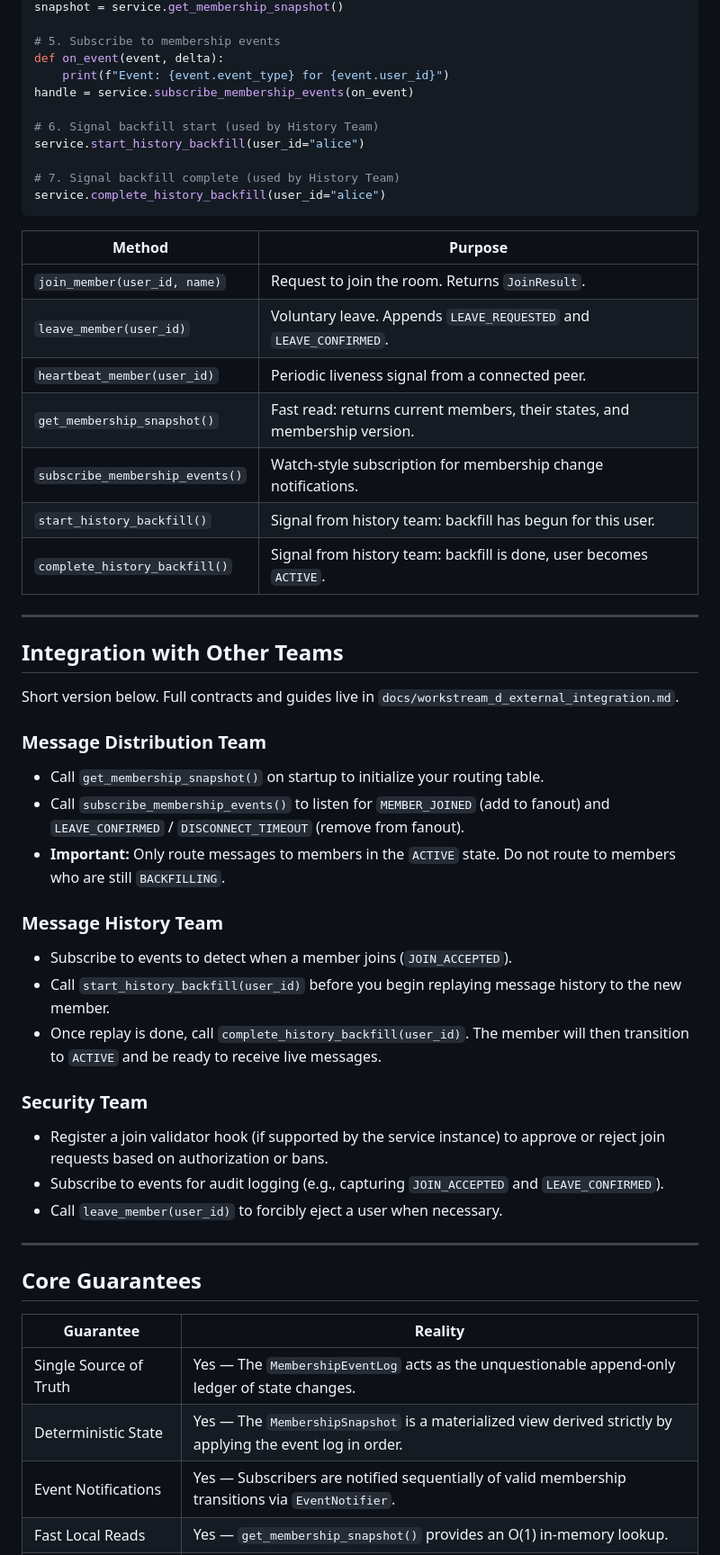
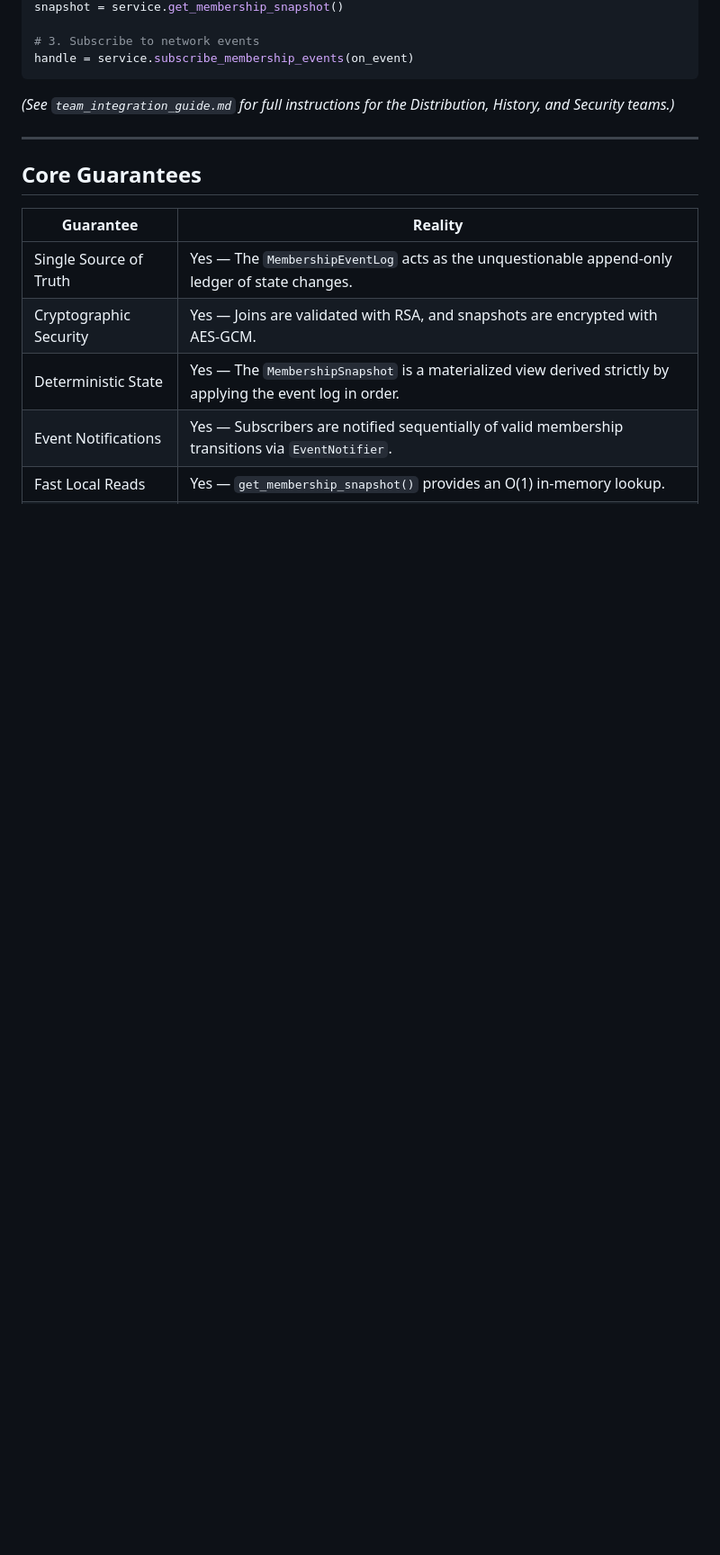
Before and after one commit to thatoneguy01/PeerChat, a Markdown page: peer_discovery/README.md, the part around one of its changes. Shown at 90% size. Rendered like a GitHub page; blank space fills up the shorter version.

````diff
--- a/peer_discovery/README.md
+++ b/peer_discovery/README.md
@@ -91,50 +93,10 @@ service.heartbeat_member(user_id="alice")
 snapshot = service.get_membership_snapshot()
 
-# 5. Subscribe to membership events
-def on_event(event, delta):
-    print(f"Event: {event.event_type} for {event.user_id}")
+# 3. Subscribe to network events
 handle = service.subscribe_membership_events(on_event)
-
-# 6. Signal backfill start (used by History Team)
-service.start_history_backfill(user_id="alice")
-
-# 7. Signal backfill complete (used by History Team)
-service.complete_history_backfill(user_id="alice")
 ```
 
-| Method | Purpose |
-|---|---|
-| `join_member(user_id, name)` | Request to join the room. Returns `JoinResult`. |
-| `leave_member(user_id)` | Voluntary leave. Appends `LEAVE_REQUESTED` and `LEAVE_CONFIRMED`. |
-| `heartbeat_member(user_id)` | Periodic liveness signal from a connected peer. |
-| `get_membership_snapshot()` | Fast read: returns current members, their states, and membership version. |
-| `subscribe_membership_events()` | Watch-style subscription for membership change notifications. |
-| `start_history_backfill()` | Signal from history team: backfill has begun for this user. |
-| `complete_history_backfill()`| Signal from history team: backfill is done, user becomes `ACTIVE`. |
-
----
-
-## Integration with Other Teams
-
-Short version below. Full contracts and guides live in `docs/workstream_d_external_integration.md`.
-
-### Message Distribution Team
-
-- Call `get_membership_snapshot()` on startup to initialize your routing table.
-- Call `subscribe_membership_events()` to listen for `MEMBER_JOINED` (add to fanout) and `LEAVE_CONFIRMED` / `DISCONNECT_TIMEOUT` (remove from fanout).
-- **Important:** Only route messages to members in the `ACTIVE` state. Do not route to members who are still `BACKFILLING`.
-
-### Message History Team
-
-- Subscribe to events to detect when a member joins (`JOIN_ACCEPTED`).
-- Call `start_history_backfill(user_id)` before you begin replaying message history to the new member.
-- Once replay is done, call `complete_history_backfill(user_id)`. The member will then transition to `ACTIVE` and be ready to receive live messages.
-
-### Security Team
-
-- Register a join validator hook (if supported by the service instance) to approve or reject join requests based on authorization or bans.
-- Subscribe to events for audit logging (e.g., capturing `JOIN_ACCEPTED` and `LEAVE_CONFIRMED`).
-- Call `leave_member(user_id)` to forcibly eject a user when necessary.
+*(See `team_integration_guide.md` for full instructions for the Distribution, History, and Security teams.)*
 
 ---
 
@@ -143,6 +105,7 @@ Short version below. Full contracts and guides live in `docs/workstream_d_extern
 | Guarantee | Reality |
 |---|---|
 | Single Source of Truth | Yes — The `MembershipEventLog` acts as the unquestionable append-only ledger of state changes. |
+| Cryptographic Security | Yes — Joins are validated with RSA, and snapshots are encrypted with AES-GCM. |
 | Deterministic State | Yes — The `MembershipSnapshot` is a materialized view derived strictly by applying the event log in order. |
 | Event Notifications | Yes — Subscribers are notified sequentially of valid membership transitions via `EventNotifier`. |
 | Fast Local Reads | Yes — `get_membership_snapshot()` provides an O(1) in-memory lookup. |
````
Also changed, not shown: other parts of peer_discovery/README.md (+41 -58 lines), peer_discovery/team_integration_guide.md (+5 -1 lines).
